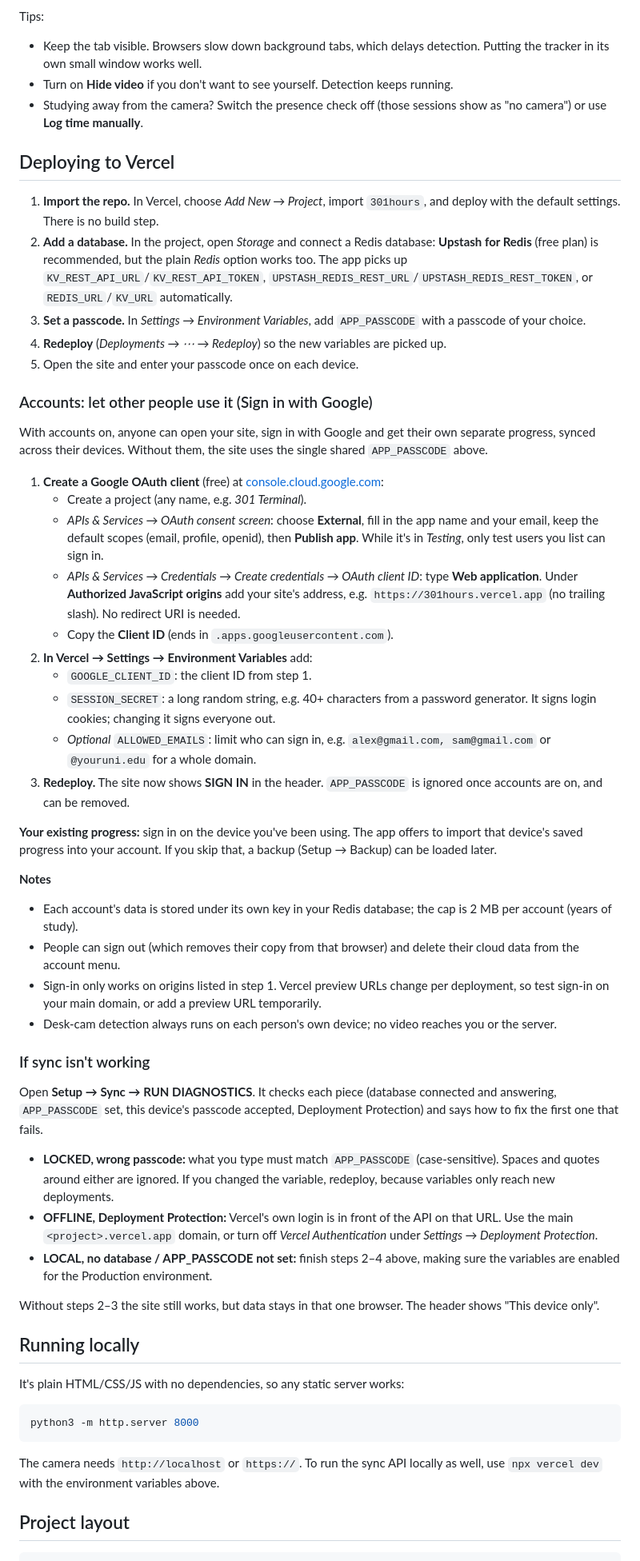
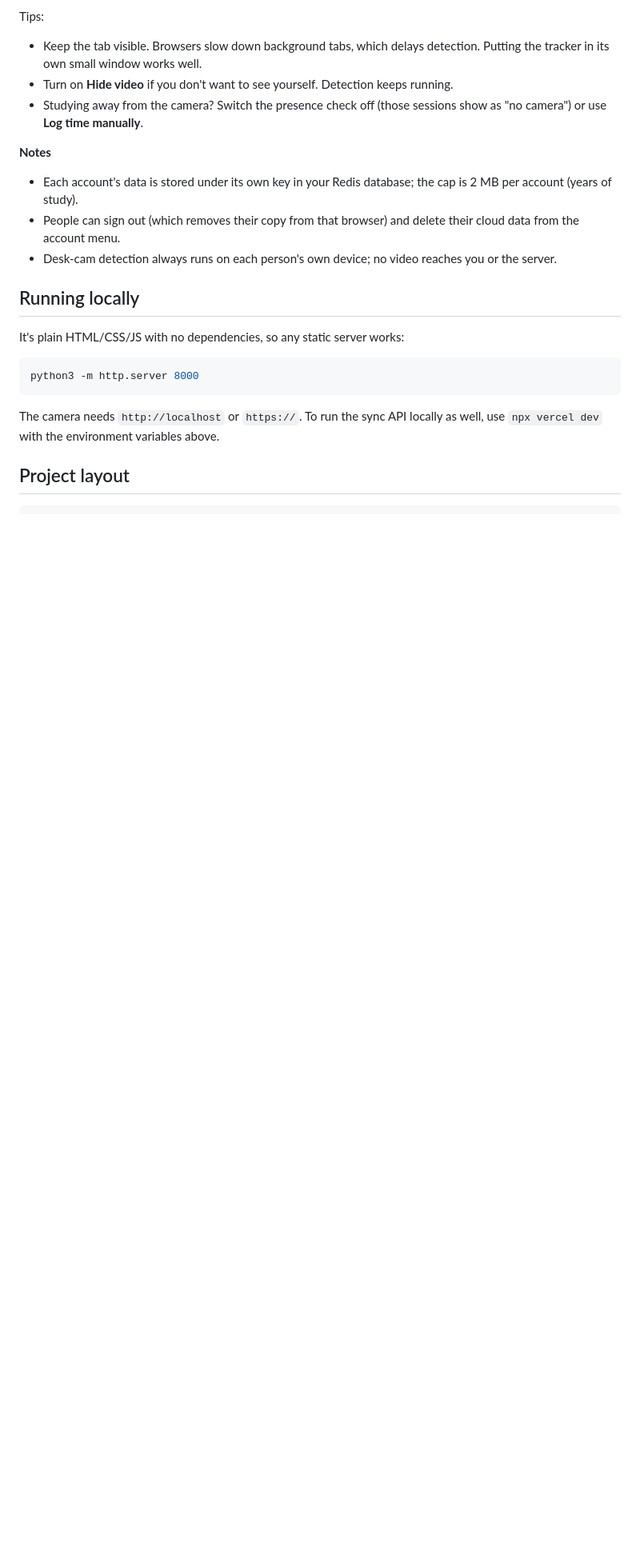
Before and after one commit to faizsyafie/301hours, a Markdown page: README.md, the part around one of its changes. Shown at 80% size. Drawn GitHub-style; blank space fills up the shorter version.

Commit message:
Remove Vercel deployment and Google OAuth instructions
Removed deployment instructions for Vercel and Google OAuth setup from README.

```diff
--- a/README.md
+++ b/README.md
@@ -60,47 +60,10 @@ Tips:
 - Turn on **Hide video** if you don't want to see yourself. Detection keeps running.
 - Studying away from the camera? Switch the presence check off (those sessions show as "no camera") or use **Log time manually**.
 
-## Deploying to Vercel
-
-1. **Import the repo.** In Vercel, choose *Add New → Project*, import `301hours`, and deploy with the default settings. There is no build step.
-2. **Add a database.** In the project, open *Storage* and connect a Redis database: **Upstash for Redis** (free plan) is recommended, but the plain *Redis* option works too. The app picks up `KV_REST_API_URL`/`KV_REST_API_TOKEN`, `UPSTASH_REDIS_REST_URL`/`UPSTASH_REDIS_REST_TOKEN`, or `REDIS_URL`/`KV_URL` automatically.
-3. **Set a passcode.** In *Settings → Environment Variables*, add `APP_PASSCODE` with a passcode of your choice.
-4. **Redeploy** (*Deployments → ⋯ → Redeploy*) so the new variables are picked up.
-5. Open the site and enter your passcode once on each device.
-
-### Accounts: let other people use it (Sign in with Google)
-
-With accounts on, anyone can open your site, sign in with Google and get their own separate progress, synced across their devices. Without them, the site uses the single shared `APP_PASSCODE` above.
-
-1. **Create a Google OAuth client** (free) at [console.cloud.google.com](https://console.cloud.google.com):
-   - Create a project (any name, e.g. *301 Terminal*).
-   - *APIs & Services → OAuth consent screen*: choose **External**, fill in the app name and your email, keep the default scopes (email, profile, openid), then **Publish app**. While it's in *Testing*, only test users you list can sign in.
-   - *APIs & Services → Credentials → Create credentials → OAuth client ID*: type **Web application**. Under **Authorized JavaScript origins** add your site's address, e.g. `https://301hours.vercel.app` (no trailing slash). No redirect URI is needed.
-   - Copy the **Client ID** (ends in `.apps.googleusercontent.com`).
-2. **In Vercel → Settings → Environment Variables** add:
-   - `GOOGLE_CLIENT_ID`: the client ID from step 1.
-   - `SESSION_SECRET`: a long random string, e.g. 40+ characters from a password generator. It signs login cookies; changing it signs everyone out.
-   - *Optional* `ALLOWED_EMAILS`: limit who can sign in, e.g. `alex@gmail.com, sam@gmail.com` or `@youruni.edu` for a whole domain.
-3. **Redeploy.** The site now shows **SIGN IN** in the header. `APP_PASSCODE` is ignored once accounts are on, and can be removed.
-
-**Your existing progress:** sign in on the device you've been using. The app offers to import that device's saved progress into your account. If you skip that, a backup (Setup → Backup) can be loaded later.
-
 **Notes**
 - Each account's data is stored under its own key in your Redis database; the cap is 2 MB per account (years of study).
 - People can sign out (which removes their copy from that browser) and delete their cloud data from the account menu.
-- Sign-in only works on origins listed in step 1. Vercel preview URLs change per deployment, so test sign-in on your main domain, or add a preview URL temporarily.
 - Desk-cam detection always runs on each person's own device; no video reaches you or the server.
-
-### If sync isn't working
-
-Open **Setup → Sync → RUN DIAGNOSTICS**. It checks each piece (database connected and answering, `APP_PASSCODE` set, this device's passcode accepted, Deployment Protection) and says how to fix the first one that fails.
-
-
-- **LOCKED, wrong passcode:** what you type must match `APP_PASSCODE` (case-sensitive). Spaces and quotes around either are ignored. If you changed the variable, redeploy, because variables only reach new deployments.
-- **OFFLINE, Deployment Protection:** Vercel's own login is in front of the API on that URL. Use the main `<project>.vercel.app` domain, or turn off *Vercel Authentication* under *Settings → Deployment Protection*.
-- **LOCAL, no database / APP_PASSCODE not set:** finish steps 2–4 above, making sure the variables are enabled for the Production environment.
-
-Without steps 2–3 the site still works, but data stays in that one browser. The header shows "This device only".
 
 ## Running locally
 
```
Also changed, not shown: other parts of README.md (+2 -2 lines).
